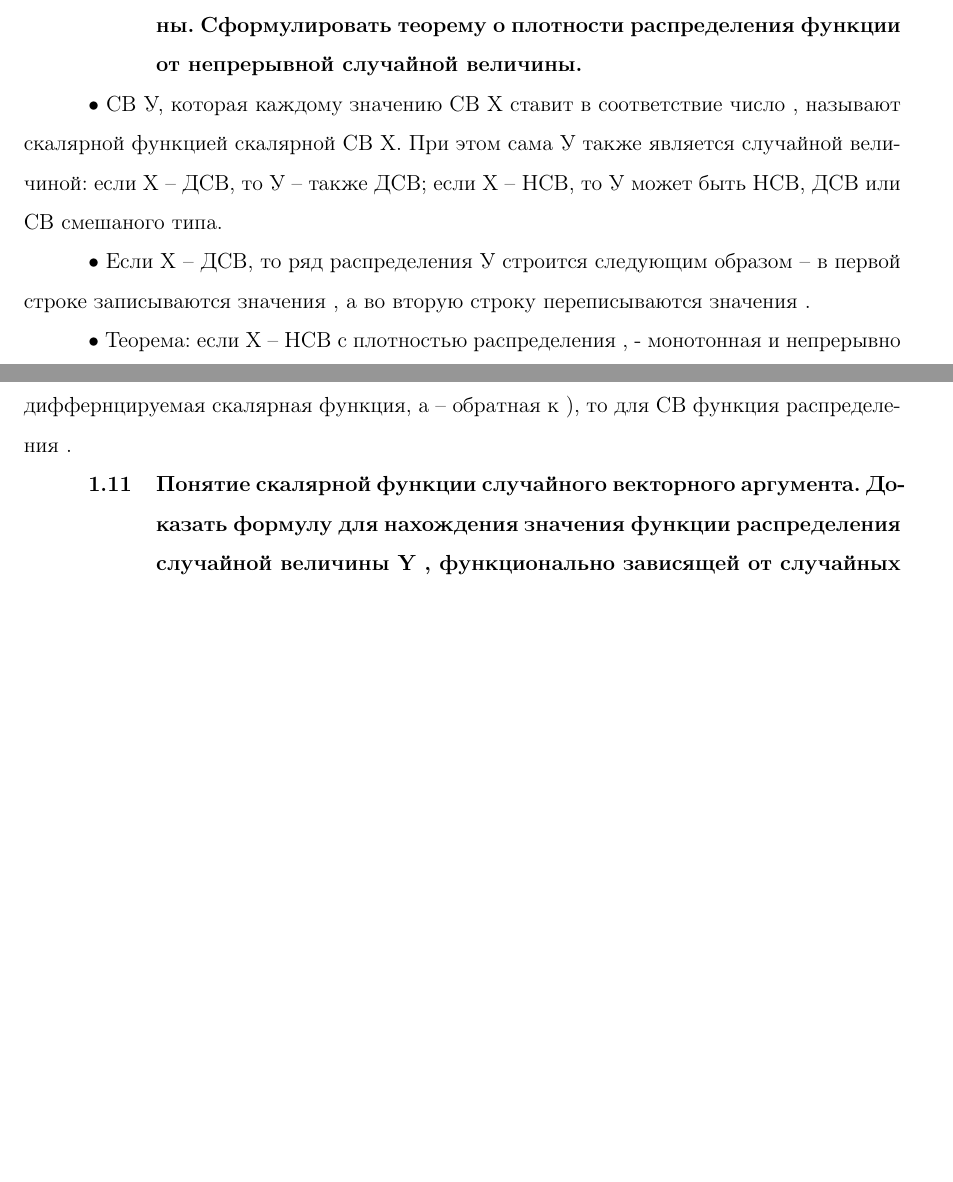
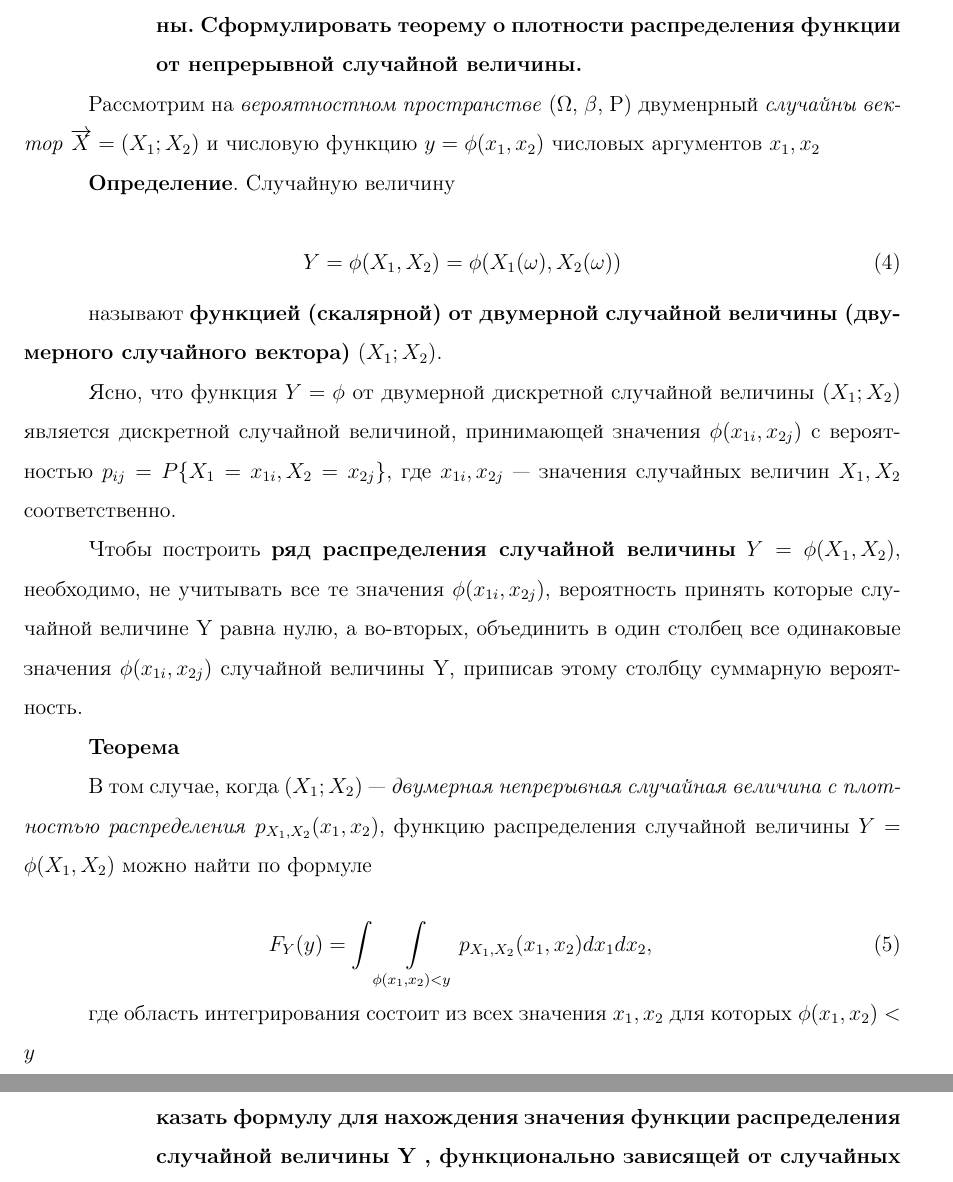
Before and after one commit to xanderkov/ics7-exams, a LaTeX document (pt/rk3/main.tex, which reads pt/rk3/content.tex): two parts of pages 8 and 9 of 10 before the commit and two parts of pages 9 and 10 of 11 after it, joined at a grey line, cut so that both start at the same text, the shorter picture padded with empty space. Compiled offline with pdfLaTeX.

Commit message:
Added 10

```diff
--- a/pt/rk3/content.tex
+++ b/pt/rk3/content.tex
@@ -224,11 +236,32 @@ $F_X, F_Y$ --- маргинальная функция распределени
+	px_i = P\{X = x_i\}.
+\end{equation}
+
 
 \subsection{Понятие функции случайной величины. Указать способ построения ряда распределения функции дискретной случайной величины. Сформулировать теорему о плотности распределения функции от непрерывной случайной величины.}
 
-• СВ У, которая каждому значению СВ Х ставит в соответствие число , называют скалярной функцией скалярной СВ Х. При этом сама У также является случайной величиной: если Х – ДСВ, то У – также ДСВ; если Х – НСВ, то У может быть НСВ, ДСВ или СВ смешаного типа.
+Рассмотрим на \textit{вероятностном пространстве} ($\Omega$, $\beta$, P) двуменрный \textit{случайны вектор} $\overrightarrow{X} = (X_1; X_2)$ и числовую функцию $y = \phi(x_1, x_2)$ числовых аргументов $x_1, x_2$
 
-• Если Х – ДСВ, то ряд распределения У строится следующим образом – в первой строке записываются значения , а во вторую строку переписываются значения .
+\textbf{Определение}. Случайную величину
 
-• Теорема: если Х – НСВ с плотностью распределения ,   - монотонная и непрерывно диффернцируемая скалярная функция, а  – обратная к ), то для СВ  функция распределения .
+\begin{equation}
+	Y = \phi(X_1, X_2) = \phi(X_1(\omega), X_2(\omega))
+\end{equation}
+
+называют \textbf{функцией (скалярной) от двумерной случайной величины (двумерного случайного вектора)} $(X_1;X_2)$.
+
+Ясно, что функция $Y = \phi$ от двумерной дискретной случайной величины $(X_1;X_2)$ является дискретной случайной величиной, принимающей значения $\phi (x_{1i}, x_{2j})$ с вероятностью $p_{ij} = P\{X_1 = x_{1i}, X_2 = x_{2j}\}, $ где $x_{1i}, x_{2j}$ --- значения случайных величин $X_1, X_2$ соответственно.
+
+Чтобы построить \textbf{ряд распределения случайной величины} $Y = \phi(X_1, X_2)$, необходимо, не учитывать все те значения $\phi(x_{1i}, x_{2j})$, вероятность принять которые случайной величине Y равна нулю, а во-вторых, объединить в один столбец все одинаковые значения $\phi(x_{1i}, x_{2j})$ случайной величины Y, приписав этому столбцу суммарную вероятность.
+
+\textbf{Теорема}
+
+В том случае, когда $(X_1; X_2)$ --- \textit{двумерная непрерывная случайная величина с плотностью распределения} $p_{X_1, X_2}(x_1, x_2)$, функцию распределения случайной величины $Y = \phi(X_1, X_2)$ можно найти по формуле
+
+\begin{equation}
+	F_Y(y) = \int\int\limits_{\phi(x_1, x_2) < y} p_{X_1, X_2}(x_1, x_2)dx_1dx_2,
+\end{equation}
+
+где область интегрирования состоит из всех значения $x_1, x_2$ для которых $\phi(x_1, x_2) < y$
 
 \subsection{Понятие скалярной функции случайного векторного аргумента. Доказать формулу для нахождения значения функции распределения случайной величины Y , функционально зависящей от случайных величин X1 и X2 .}
 
```
Also changed, not shown: pt/rk3/main.pdf, pt/rk3/content.tex (26 more changed lines).
